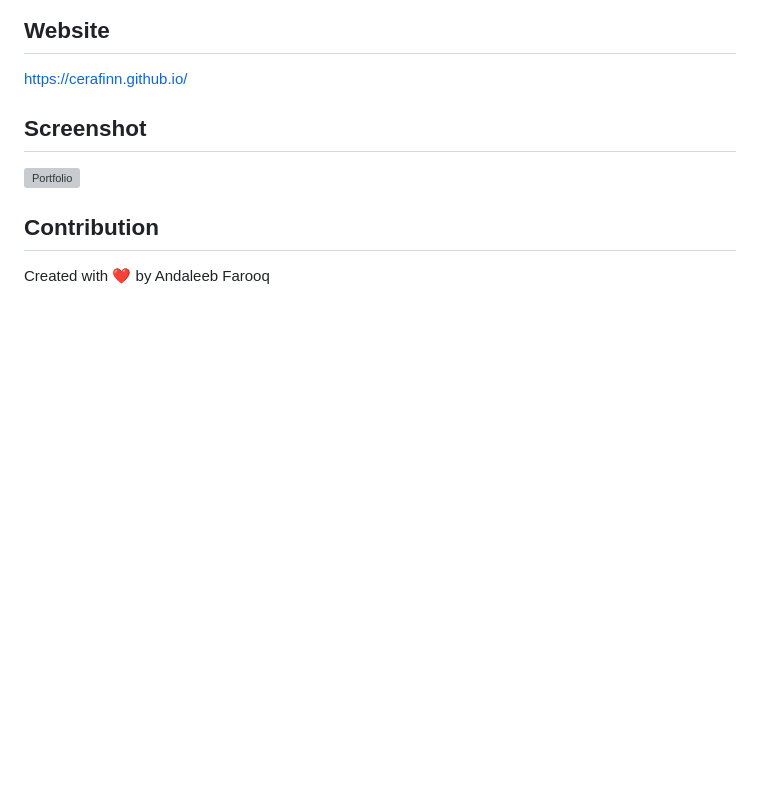
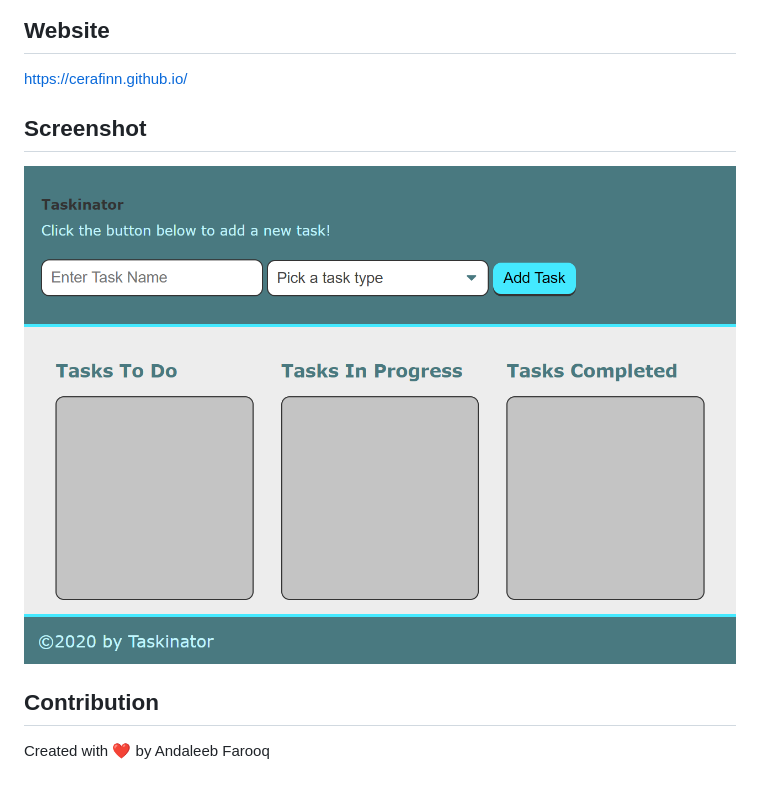
Before and after one commit to cerafinn/taskinator, a Markdown page: README.md, the part around the change. Drawn GitHub-style; pictures changed too: assets/images/taskinator.png (added); blank space fills up the shorter version; grey boxes are pictures that could not be loaded.

Commit message:
added to readme and screenshot

```diff
--- a/README.md
+++ b/README.md
@@ -19,7 +19,7 @@ The website is a Kanban Board that allows for new task creation, deletion, editi
 https://cerafinn.github.io/
 
 ## Screenshot
-![Portfolio](./assets/images/cerafinn.github.io.png)
+![taskinator](./assets/images/taskinator.png)
 
 ## Contribution
 Created with ❤️ by Andaleeb Farooq
```
